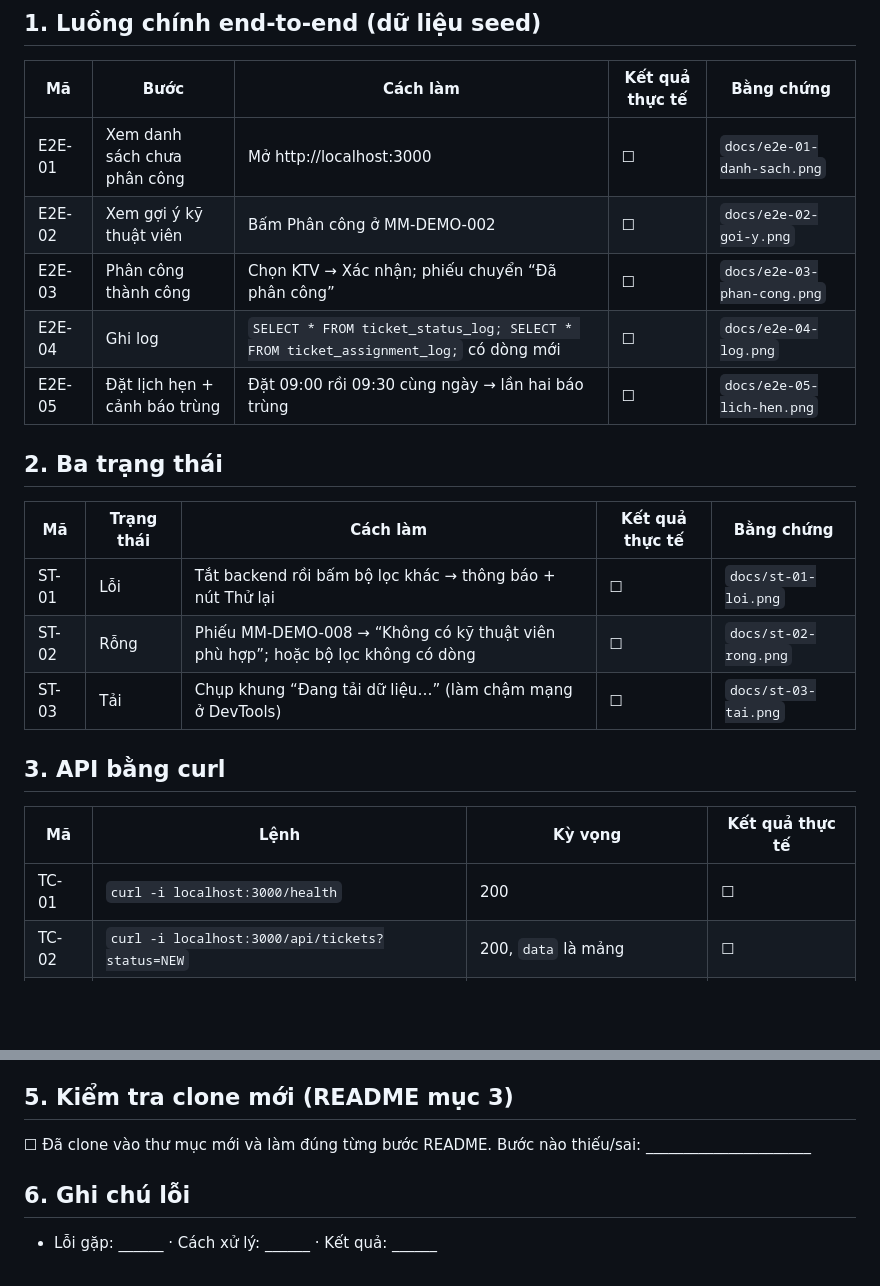
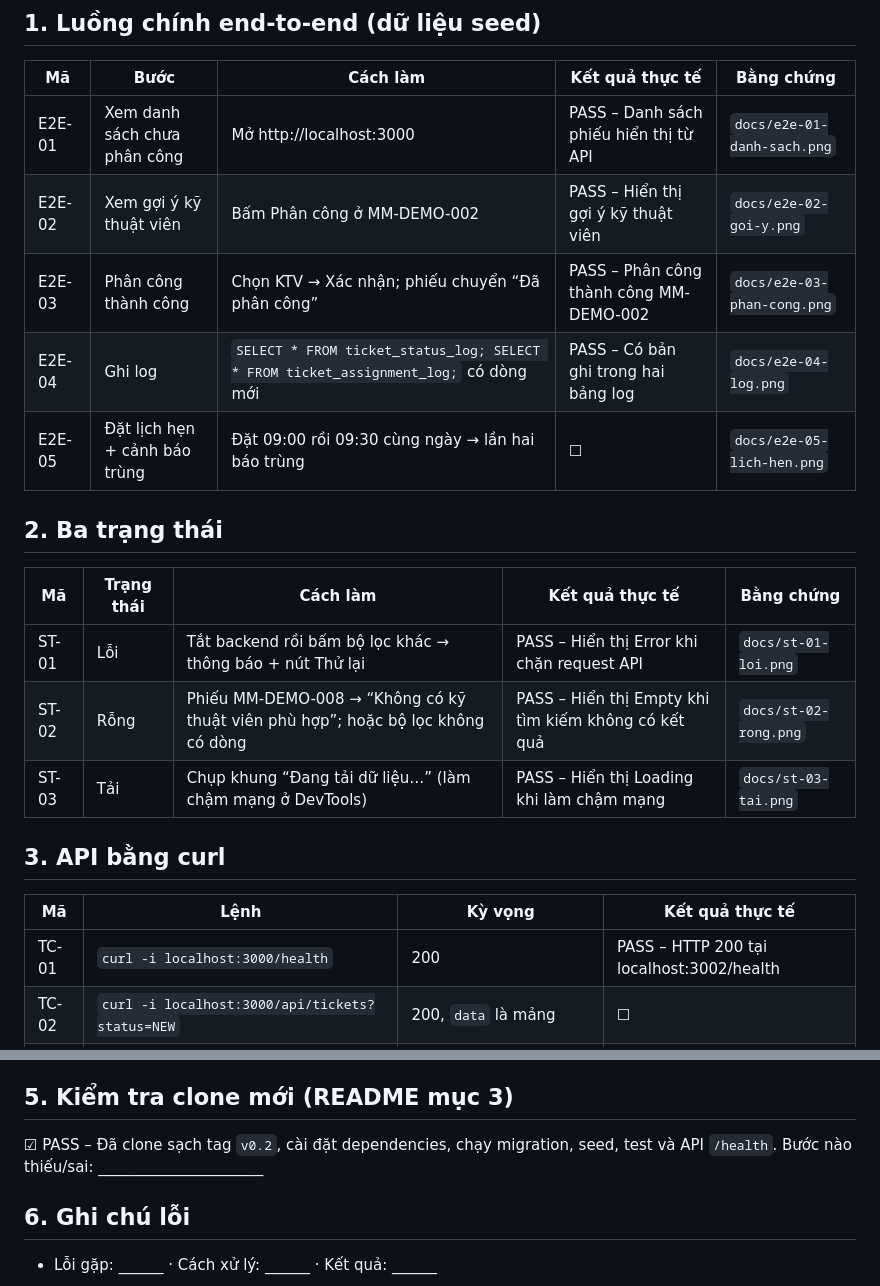
Before and after one commit to AnophoneLui/smartcrm-237480201is01-technician-appointment, a Markdown page: docs/ket-qua-kiem-thu.md, 2 parts joined by grey strips. Rendered like a GitHub page; blank space fills up the shorter version.

Commit message:
docs: align BT2 test checklist with verified evidence

```diff
--- a/docs/ket-qua-kiem-thu.md
+++ b/docs/ket-qua-kiem-thu.md
@@ -5,23 +5,23 @@
 ## 1. Luồng chính end-to-end (dữ liệu seed)
 | Mã | Bước | Cách làm | Kết quả thực tế | Bằng chứng |
 |---|---|---|---|---|
-| E2E-01 | Xem danh sách chưa phân công | Mở http://localhost:3000 | ☐ | `docs/e2e-01-danh-sach.png` |
-| E2E-02 | Xem gợi ý kỹ thuật viên | Bấm Phân công ở MM-DEMO-002 | ☐ | `docs/e2e-02-goi-y.png` |
-| E2E-03 | Phân công thành công | Chọn KTV → Xác nhận; phiếu chuyển “Đã phân công” | ☐ | `docs/e2e-03-phan-cong.png` |
-| E2E-04 | Ghi log | `SELECT * FROM ticket_status_log; SELECT * FROM ticket_assignment_log;` có dòng mới | ☐ | `docs/e2e-04-log.png` |
+| E2E-01 | Xem danh sách chưa phân công | Mở http://localhost:3000 | PASS – Danh sách phiếu hiển thị từ API | `docs/e2e-01-danh-sach.png` |
+| E2E-02 | Xem gợi ý kỹ thuật viên | Bấm Phân công ở MM-DEMO-002 | PASS – Hiển thị gợi ý kỹ thuật viên | `docs/e2e-02-goi-y.png` |
+| E2E-03 | Phân công thành công | Chọn KTV → Xác nhận; phiếu chuyển “Đã phân công” | PASS – Phân công thành công MM-DEMO-002 | `docs/e2e-03-phan-cong.png` |
+| E2E-04 | Ghi log | `SELECT * FROM ticket_status_log; SELECT * FROM ticket_assignment_log;` có dòng mới | PASS – Có bản ghi trong hai bảng log | `docs/e2e-04-log.png` |
 | E2E-05 | Đặt lịch hẹn + cảnh báo trùng | Đặt 09:00 rồi 09:30 cùng ngày → lần hai báo trùng | ☐ | `docs/e2e-05-lich-hen.png` |
 
 ## 2. Ba trạng thái
 | Mã | Trạng thái | Cách làm | Kết quả thực tế | Bằng chứng |
 |---|---|---|---|---|
-| ST-01 | Lỗi | Tắt backend rồi bấm bộ lọc khác → thông báo + nút Thử lại | ☐ | `docs/st-01-loi.png` |
-| ST-02 | Rỗng | Phiếu MM-DEMO-008 → “Không có kỹ thuật viên phù hợp”; hoặc bộ lọc không có dòng | ☐ | `docs/st-02-rong.png` |
-| ST-03 | Tải | Chụp khung “Đang tải dữ liệu…” (làm chậm mạng ở DevTools) | ☐ | `docs/st-03-tai.png` |
+| ST-01 | Lỗi | Tắt backend rồi bấm bộ lọc khác → thông báo + nút Thử lại | PASS – Hiển thị Error khi chặn request API | `docs/st-01-loi.png` |
+| ST-02 | Rỗng | Phiếu MM-DEMO-008 → “Không có kỹ thuật viên phù hợp”; hoặc bộ lọc không có dòng | PASS – Hiển thị Empty khi tìm kiếm không có kết quả | `docs/st-02-rong.png` |
+| ST-03 | Tải | Chụp khung “Đang tải dữ liệu…” (làm chậm mạng ở DevTools) | PASS – Hiển thị Loading khi làm chậm mạng | `docs/st-03-tai.png` |
 
 ## 3. API bằng curl
 | Mã | Lệnh | Kỳ vọng | Kết quả thực tế |
 |---|---|---|---|
-| TC-01 | `curl -i localhost:3000/health` | 200 | ☐ |
+| TC-01 | `curl -i localhost:3000/health` | 200 | PASS – HTTP 200 tại localhost:3002/health |
 | TC-02 | `curl -i localhost:3000/api/tickets?status=NEW` | 200, `data` là mảng | ☐ |
 | TC-04 | POST `/api/tickets` thiếu `ticket_code` | **422** kèm `fields.ticket_code` | ☐ |
 | TC-05 | `curl -i localhost:3000/api/tickets/abc` | 400 `ID_KHONG_HOP_LE` | ☐ |
@@ -46,7 +46,7 @@ Kết luận: PASS (32/32).
 Bằng chứng: `docs/npm-test.png`.
 
 ## 5. Kiểm tra clone mới (README mục 3)
-☐ Đã clone vào thư mục mới và làm đúng từng bước README. Bước nào thiếu/sai: ______________________
+☑ PASS – Đã clone sạch tag `v0.2`, cài đặt dependencies, chạy migration, seed, test và API `/health`. Bước nào thiếu/sai: ______________________
 
 ## 6. Ghi chú lỗi
 - Lỗi gặp: ______  · Cách xử lý: ______  · Kết quả: ______
```
